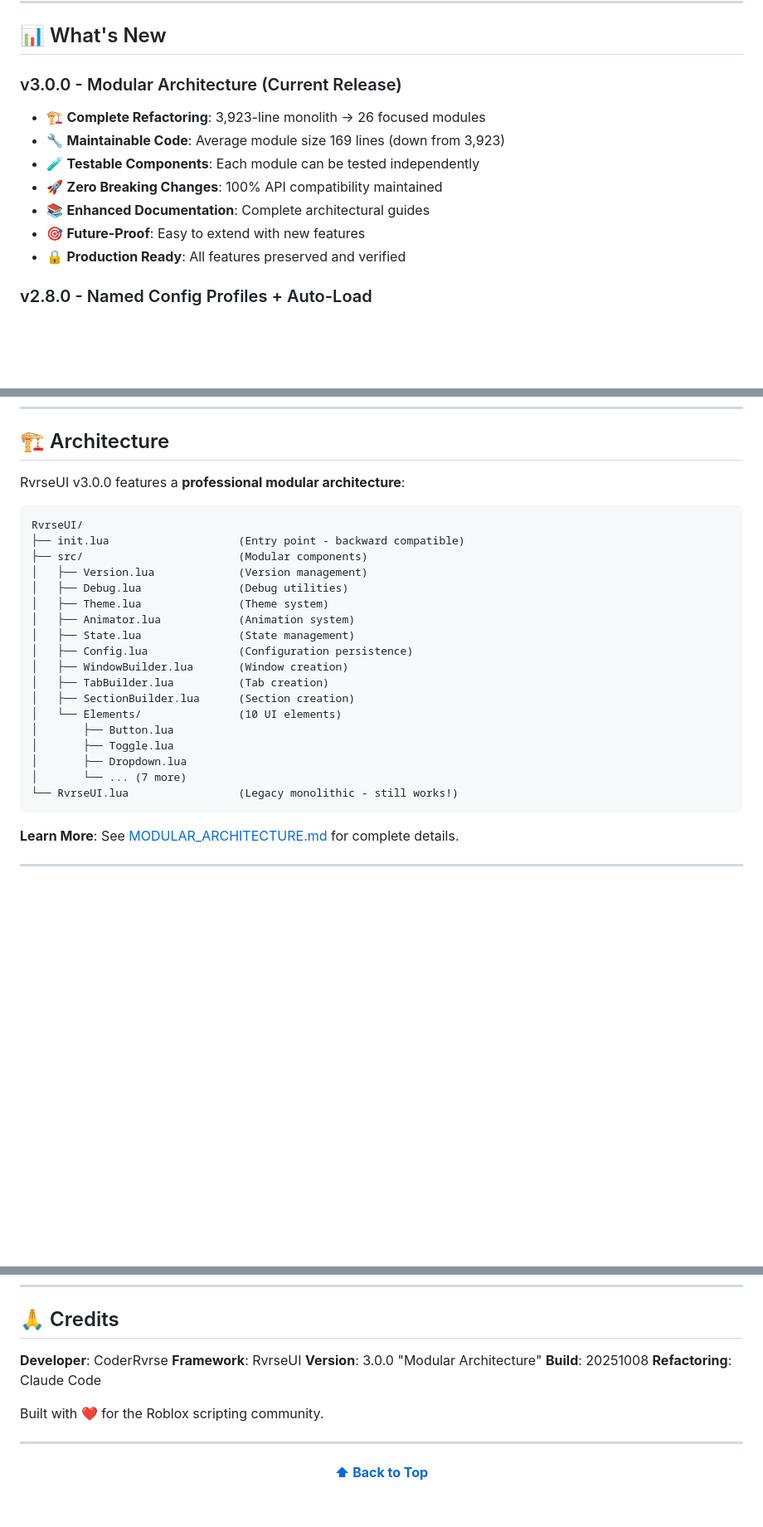
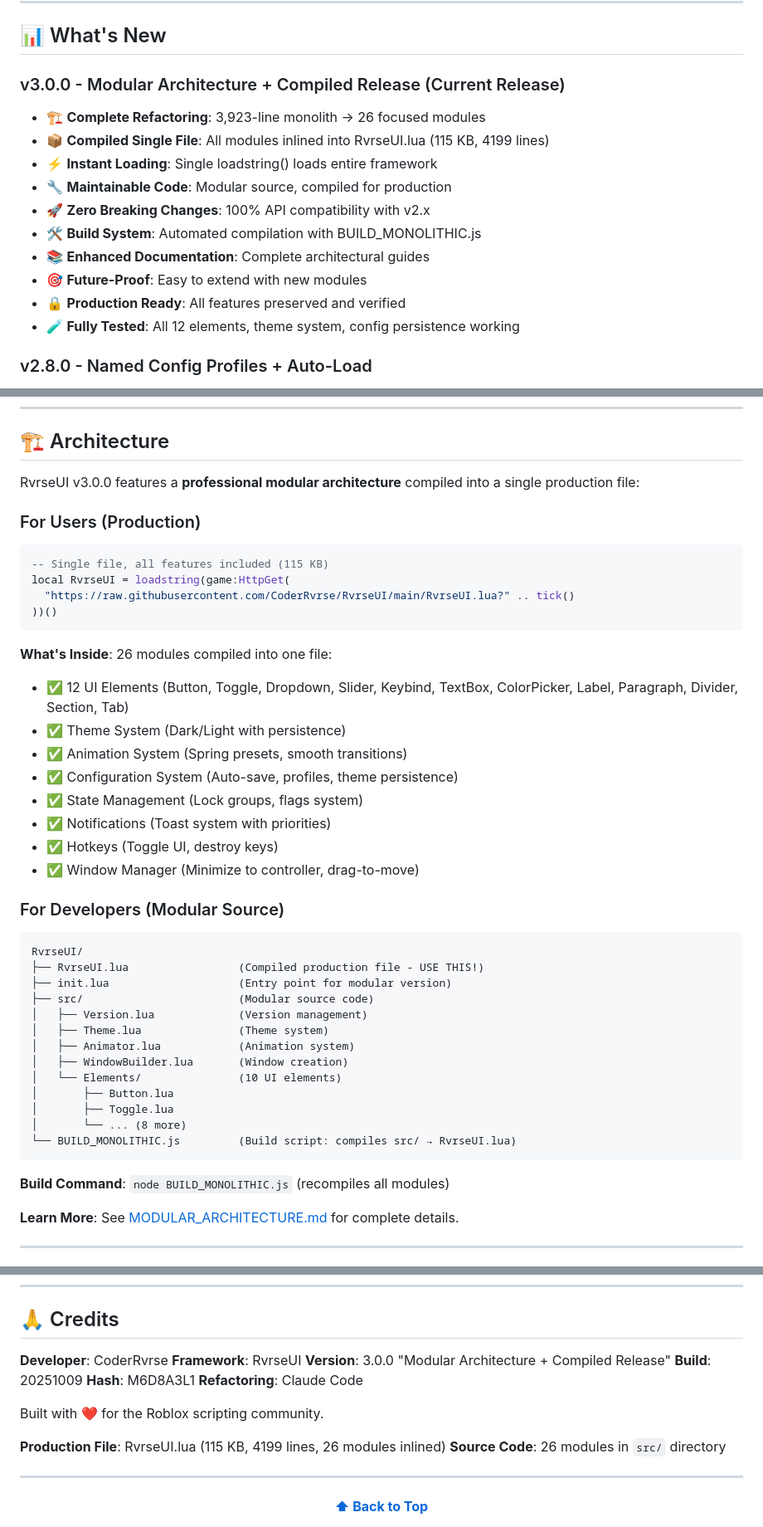
Before and after one commit to CoderRvrse/RvrseUI, a Markdown page: README.md, 3 parts joined by grey strips. Shown: that part at 83% size. Drawn GitHub-style; blank space fills up the shorter version.

Commit message:
📝 Update README.md for v3.0.0 compiled release
Updates all examples and documentation to reflect compiled single-file version

## Changes
- ✅ Updated all loadstring examples to mention v3.0.0
- ✅ Added build info (115 KB, 4199 lines, 26 modules)
- ✅ Updated Basic Example with loadstring
- ✅ Updated Complete Script example
- ✅ Revised Architecture section to explain compiled vs modular
- ✅ Updated What's New with compilation details
- ✅ Added build command information
- ✅ Updated version/hash in credits

## User Experience
- Users get clear instructions for single loadstring() line
- Examples now show the complete v3.0.0 loading code
- Architecture section explains production vs development versions
- Build system documented for contributors

````diff
--- a/README.md
+++ b/README.md
@@ -714,14 +728,17 @@ RvrseUI:Notify({
 
 ## 📊 What's New
 
-### v3.0.0 - Modular Architecture (Current Release)
+### v3.0.0 - Modular Architecture + Compiled Release (Current Release)
 - 🏗️ **Complete Refactoring**: 3,923-line monolith → 26 focused modules
-- 🔧 **Maintainable Code**: Average module size 169 lines (down from 3,923)
-- 🧪 **Testable Components**: Each module can be tested independently
-- 🚀 **Zero Breaking Changes**: 100% API compatibility maintained
+- 📦 **Compiled Single File**: All modules inlined into RvrseUI.lua (115 KB, 4199 lines)
+- ⚡ **Instant Loading**: Single loadstring() loads entire framework
+- 🔧 **Maintainable Code**: Modular source, compiled for production
+- 🚀 **Zero Breaking Changes**: 100% API compatibility with v2.x
+- 🛠️ **Build System**: Automated compilation with BUILD_MONOLITHIC.js
 - 📚 **Enhanced Documentation**: Complete architectural guides
-- 🎯 **Future-Proof**: Easy to extend with new features
+- 🎯 **Future-Proof**: Easy to extend with new modules
 - 🔒 **Production Ready**: All features preserved and verified
+- 🧪 **Fully Tested**: All 12 elements, theme system, config persistence working
 
 ### v2.8.0 - Named Config Profiles + Auto-Load
 - 🚀 **Auto-Load System**: `ConfigurationSaving = true` auto-loads last config!
@@ -792,28 +809,44 @@ loadstring(game:HttpGet("https://raw.githubusercontent.com/CoderRvrse/RvrseUI/ma
 
 ## 🏗️ Architecture
 
-RvrseUI v3.0.0 features a **professional modular architecture**:
+RvrseUI v3.0.0 features a **professional modular architecture** compiled into a single production file:
 
+### For Users (Production)
+```lua
+-- Single file, all features included (115 KB)
+local RvrseUI = loadstring(game:HttpGet(
+  "https://raw.githubusercontent.com/CoderRvrse/RvrseUI/main/RvrseUI.lua?" .. tick()
+))()
+```
+
+**What's Inside**: 26 modules compiled into one file:
+- ✅ 12 UI Elements (Button, Toggle, Dropdown, Slider, Keybind, TextBox, ColorPicker, Label, Paragraph, Divider, Section, Tab)
+- ✅ Theme System (Dark/Light with persistence)
+- ✅ Animation System (Spring presets, smooth transitions)
+- ✅ Configuration System (Auto-save, profiles, theme persistence)
+- ✅ State Management (Lock groups, flags system)
+- ✅ Notifications (Toast system with priorities)
+- ✅ Hotkeys (Toggle UI, destroy keys)
+- ✅ Window Manager (Minimize to controller, drag-to-move)
+
+### For Developers (Modular Source)
 ```
 RvrseUI/
-├── init.lua                    (Entry point - backward compatible)
-├── src/                        (Modular components)
+├── RvrseUI.lua                 (Compiled production file - USE THIS!)
+├── init.lua                    (Entry point for modular version)
+├── src/                        (Modular source code)
 │   ├── Version.lua             (Version management)
-│   ├── Debug.lua               (Debug utilities)
 │   ├── Theme.lua               (Theme system)
 │   ├── Animator.lua            (Animation system)
-│   ├── State.lua               (State management)
-│   ├── Config.lua              (Configuration persistence)
 │   ├── WindowBuilder.lua       (Window creation)
-│   ├── TabBuilder.lua          (Tab creation)
-│   ├── SectionBuilder.lua      (Section creation)
 │   └── Elements/               (10 UI elements)
 │       ├── Button.lua
 │       ├── Toggle.lua
-│       ├── Dropdown.lua
-│       └── ... (7 more)
-└── RvrseUI.lua                 (Legacy monolithic - still works!)
+│       └── ... (8 more)
+└── BUILD_MONOLITHIC.js         (Build script: compiles src/ → RvrseUI.lua)
 ```
+
+**Build Command**: `node BUILD_MONOLITHIC.js` (recompiles all modules)
 
 **Learn More**: See [MODULAR_ARCHITECTURE.md](MODULAR_ARCHITECTURE.md) for complete details.
 
@@ -864,11 +897,15 @@ MIT License - See [LICENSE](LICENSE) file for details.
 
 **Developer**: CoderRvrse
 **Framework**: RvrseUI
-**Version**: 3.0.0 "Modular Architecture"
-**Build**: 20251008
+**Version**: 3.0.0 "Modular Architecture + Compiled Release"
+**Build**: 20251009
+**Hash**: M6D8A3L1
 **Refactoring**: Claude Code
 
 Built with ❤️ for the Roblox scripting community.
+
+**Production File**: RvrseUI.lua (115 KB, 4199 lines, 26 modules inlined)
+**Source Code**: 26 modules in `src/` directory
 
 ---
 
````
Also changed, not shown: other parts of README.md (+17 -3 lines).
